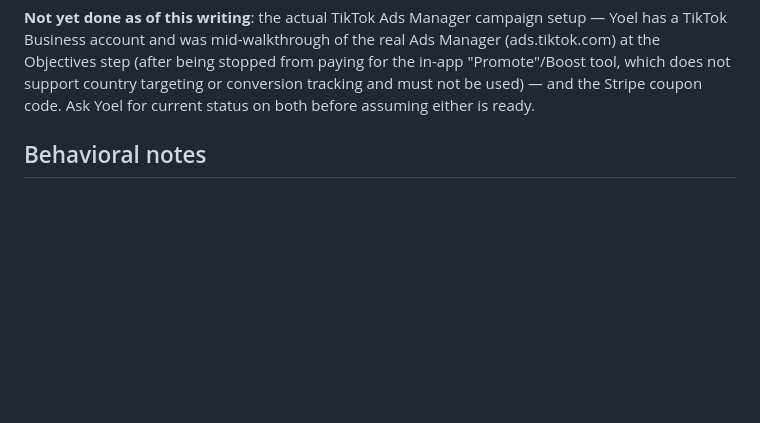
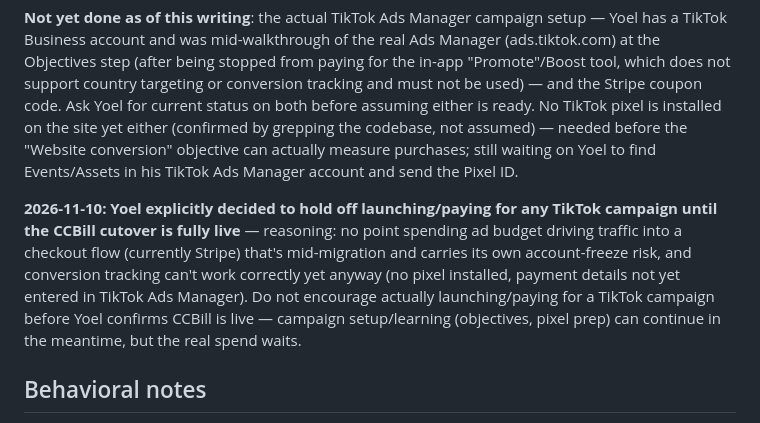
Before and after one commit to Sikul25/Degaja-2.0, a Markdown page: CLAUDE.md, the part around the change. Drawn GitHub-style; blank space fills up the shorter version.

Commit message:
Record Yoel's decision to hold TikTok ad spend until CCBill is live
Yoel decided not to launch/pay for any TikTok campaign before the
CCBill cutover is complete, since driving paid traffic into a
mid-migration checkout (still Stripe) and unmeasured conversions
(no pixel yet) doesn't make sense.

```diff
--- a/CLAUDE.md
+++ b/CLAUDE.md
@@ -511,7 +511,21 @@ real Ads Manager (ads.tiktok.com) at the Objectives step (after being
 stopped from paying for the in-app "Promote"/Boost tool, which does not
 support country targeting or conversion tracking and must not be used) —
 and the Stripe coupon code. Ask Yoel for current status on both before
-assuming either is ready.
+assuming either is ready. No TikTok pixel is installed on the site yet
+either (confirmed by grepping the codebase, not assumed) — needed before
+the "Website conversion" objective can actually measure purchases; still
+waiting on Yoel to find Events/Assets in his TikTok Ads Manager account
+and send the Pixel ID.
+
+**2026-11-10: Yoel explicitly decided to hold off launching/paying for any
+TikTok campaign until the CCBill cutover is fully live** — reasoning: no
+point spending ad budget driving traffic into a checkout flow (currently
+Stripe) that's mid-migration and carries its own account-freeze risk, and
+conversion tracking can't work correctly yet anyway (no pixel installed,
+payment details not yet entered in TikTok Ads Manager). Do not encourage
+actually launching/paying for a TikTok campaign before Yoel confirms
+CCBill is live — campaign setup/learning (objectives, pixel prep) can
+continue in the meantime, but the real spend waits.
 
 ## Behavioral notes
 
```
